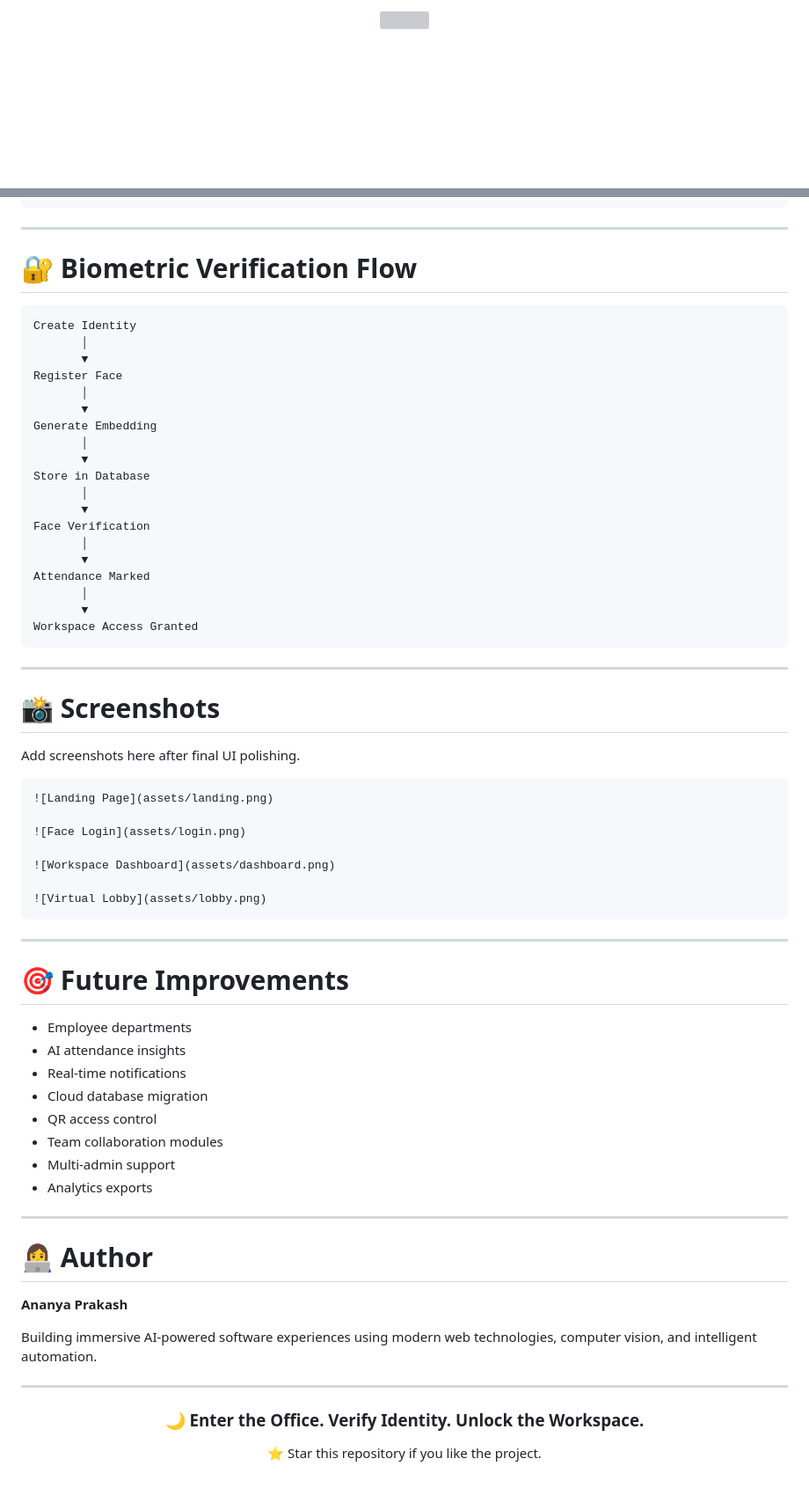
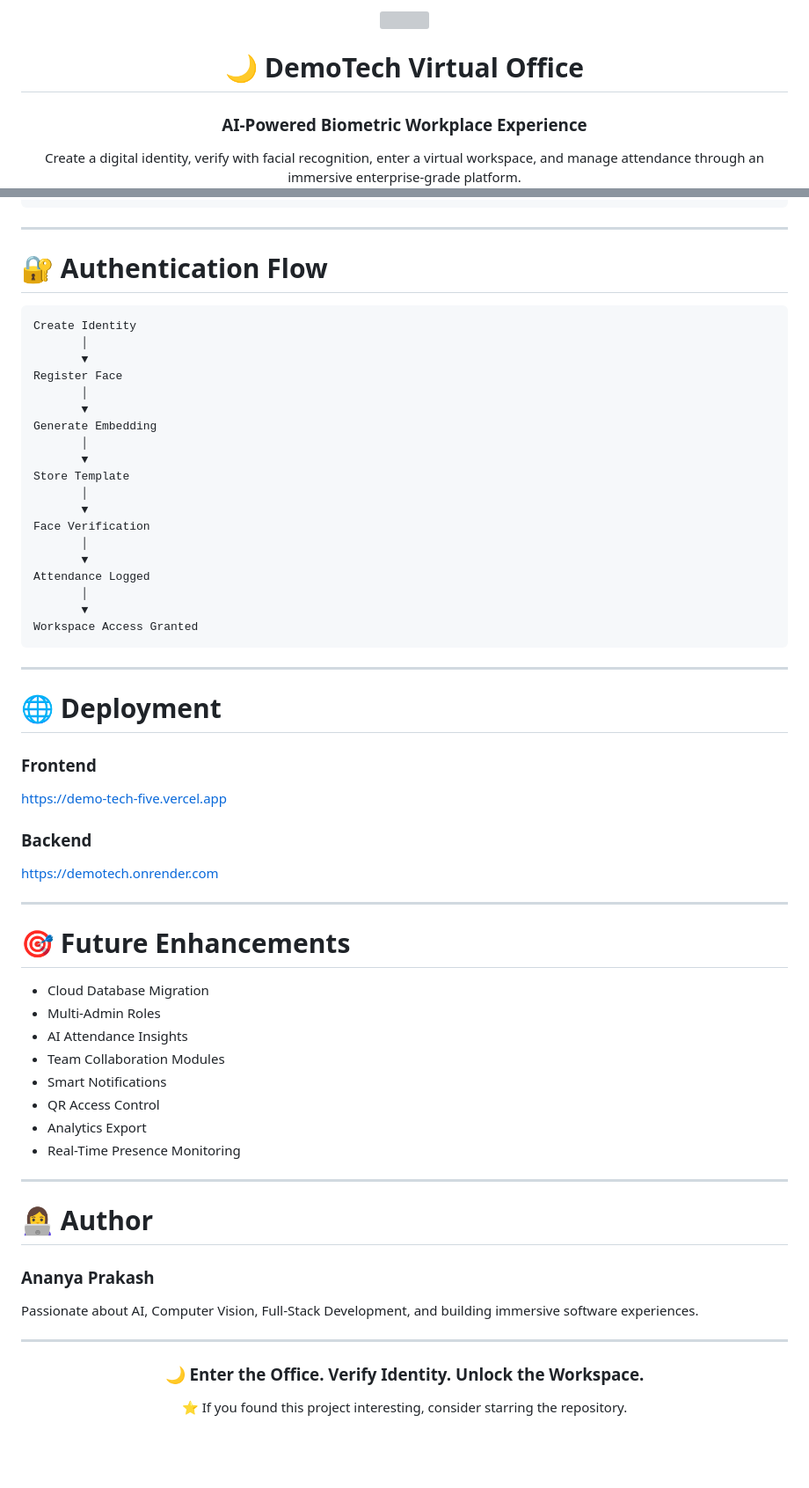
Before and after one commit to ananyakumari1293/DemoTech, a Markdown page: README.md, 2 parts joined by grey strips. Shown at 88% size. Drawn GitHub-style; blank space fills up the shorter version; grey boxes are pictures that could not be loaded.

````diff
--- a/README.md
+++ b/README.md
@@ -1,6 +1,12 @@
 <div align="center">
 
-<img src="https://capsule-render.vercel.app/api?type=waving&height=280&color=0:0B1020,25:1E1B4B,50:4F46E5,75:7C3AED,100:A855F7&text=DemoTech%20Virtual%20Office&fontColor=ffffff&fontSize=55&fontAlignY=40&desc=AI-Powered%20Biometric%20Workplace%20Experience&descAlignY=60"/>
+<img src="https://capsule-render.vercel.app/api?type=waving&height=220&color=0:0B1220,60:1E293B,100:F4D03F&text=DemoTech&fontColor=ffffff&fontSize=55&fontAlignY=38&desc=AI-Powered%20Virtual%20Office&descAlignY=60"/>
+
+# 🌙 DemoTech Virtual Office
+
+### AI-Powered Biometric Workplace Experience
+
+Create a digital identity, verify with facial recognition, enter a virtual workspace, and manage attendance through an immersive enterprise-grade platform.
 
 <br>
 
@@ -137,7 +232,7 @@ demotech/
 
 ---
 
-# 🔐 Biometric Verification Flow
+# 🔐 Authentication Flow
 
 ```text
 Create Identity
@@ -149,13 +244,13 @@ Register Face
 Generate Embedding
        │
        ▼
-Store in Database
+Store Template
        │
        ▼
 Face Verification
        │
        ▼
-Attendance Marked
+Attendance Logged
        │
        ▼
 Workspace Access Granted
@@ -163,40 +258,36 @@ Workspace Access Granted
 
 ---
 
-# 📸 Screenshots
+# 🌐 Deployment
 
-Add screenshots here after final UI polishing.
+### Frontend
 
-```md
-![Landing Page](assets/landing.png)
+https://demo-tech-five.vercel.app
 
-![Face Login](assets/login.png)
+### Backend
 
-![Workspace Dashboard](assets/dashboard.png)
-
-![Virtual Lobby](assets/lobby.png)
-```
+https://demotech.onrender.com
 
 ---
 
-# 🎯 Future Improvements
+# 🎯 Future Enhancements
 
-* Employee departments
-* AI attendance insights
-* Real-time notifications
-* Cloud database migration
-* QR access control
-* Team collaboration modules
-* Multi-admin support
-* Analytics exports
+* Cloud Database Migration
+* Multi-Admin Roles
+* AI Attendance Insights
+* Team Collaboration Modules
+* Smart Notifications
+* QR Access Control
+* Analytics Export
+* Real-Time Presence Monitoring
 
 ---
 
 # 👩‍💻 Author
 
-**Ananya Prakash**
+### Ananya Prakash
 
-Building immersive AI-powered software experiences using modern web technologies, computer vision, and intelligent automation.
+Passionate about AI, Computer Vision, Full-Stack Development, and building immersive software experiences.
 
 ---
 
@@ -204,6 +295,6 @@ Building immersive AI-powered software experiences using modern web technologies
 
 ### 🌙 Enter the Office. Verify Identity. Unlock the Workspace.
 
-⭐ Star this repository if you like the project.
+⭐ If you found this project interesting, consider starring the repository.
 
 </div>
````
Also changed, not shown: other parts of README.md (+158 -69 lines).
